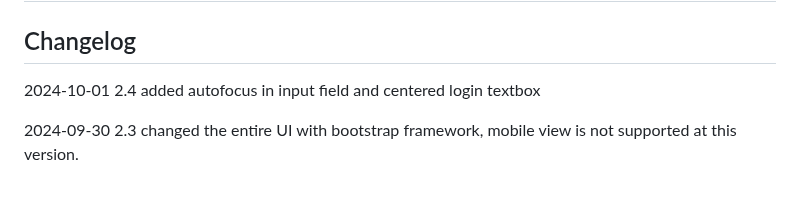
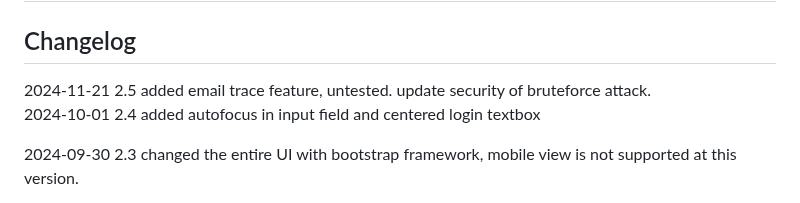
Before and after one commit to alphacycletech/PostfixWebadmin, a Markdown page: README.md, the part around the change. Drawn GitHub-style.

```diff
--- a/README.md
+++ b/README.md
@@ -1,6 +1,7 @@
 <h1>This is the web based administration panel for postfix email service, but it's only tested and working in ubuntu 20.04 and later.</h1>
 
 <h2>Changelog</h2>
+2024-11-21 2.5 added email trace feature, untested. update security of bruteforce attack.
 
 2024-10-01 2.4 added autofocus in input field and centered login textbox
 
```
